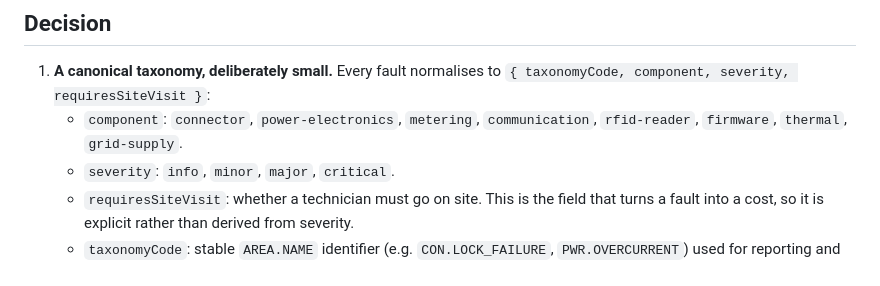
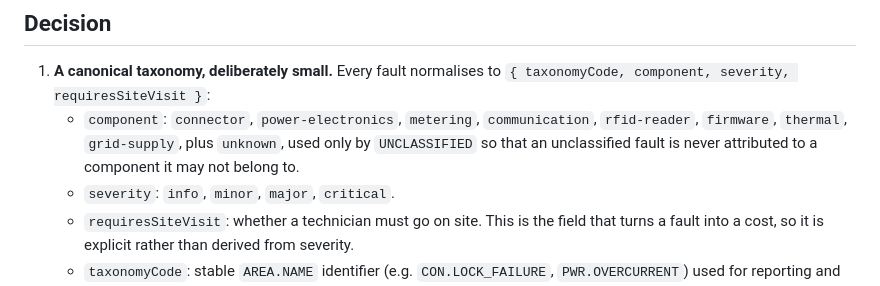
Before and after one commit to GerritHoskins/charge-portal, a Markdown page: docs/adr/0008-fault-normalisation-taxonomy.md, the part around the change. GitHub-like rendering.

Commit message:
docs(adr): record the unknown component used by UNCLASSIFIED in ADR 0008
Co-Authored-By: Claude Opus 5.5 <noreply@anthropic.com>

```diff
--- a/docs/adr/0008-fault-normalisation-taxonomy.md
+++ b/docs/adr/0008-fault-normalisation-taxonomy.md
@@ -26,7 +26,8 @@ The vendors in this repository are fictional and their code tables are synthetic
 1. **A canonical taxonomy, deliberately small.** Every fault normalises to
    `{ taxonomyCode, component, severity, requiresSiteVisit }`:
    - `component`: `connector`, `power-electronics`, `metering`, `communication`, `rfid-reader`,
-     `firmware`, `thermal`, `grid-supply`.
+     `firmware`, `thermal`, `grid-supply`, plus `unknown`, used only by `UNCLASSIFIED` so that an
+     unclassified fault is never attributed to a component it may not belong to.
    - `severity`: `info`, `minor`, `major`, `critical`.
    - `requiresSiteVisit`: whether a technician must go on site. This is the field that turns a fault
      into a cost, so it is explicit rather than derived from severity.
```
